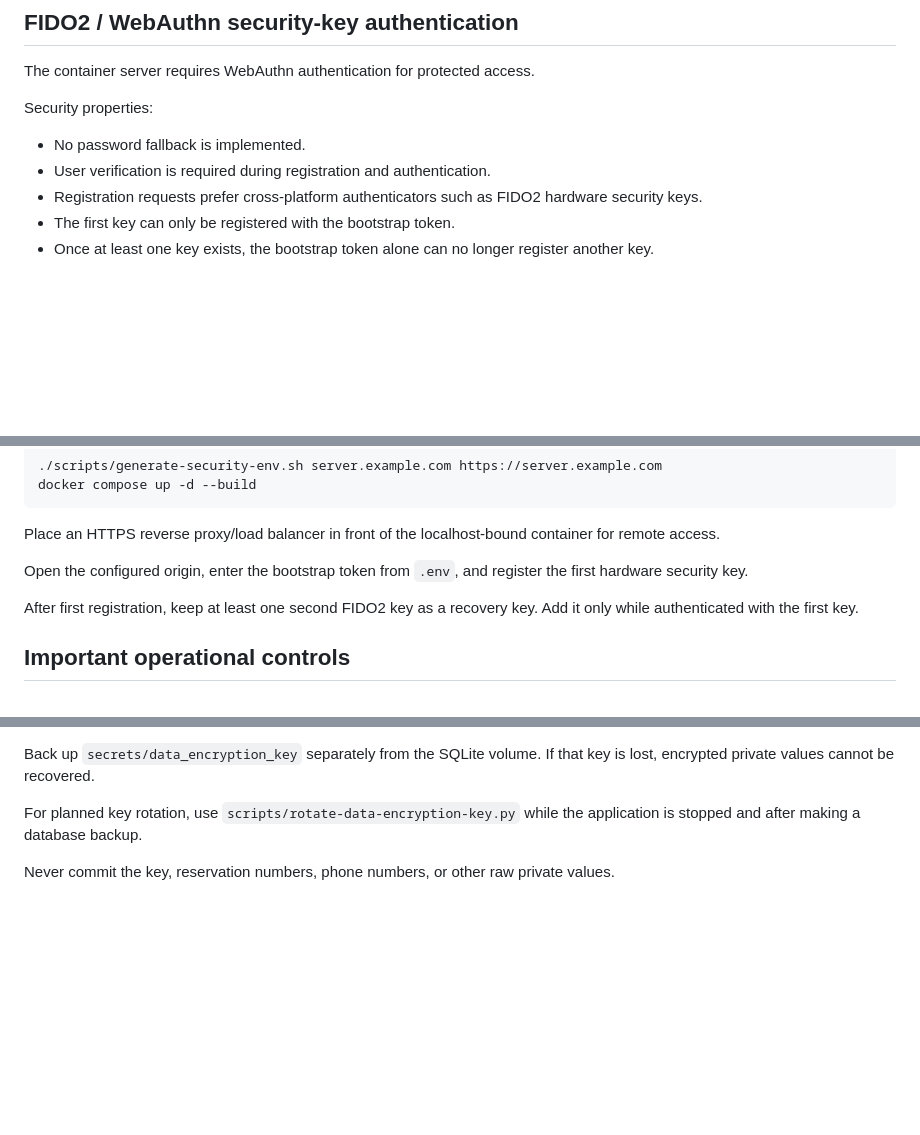
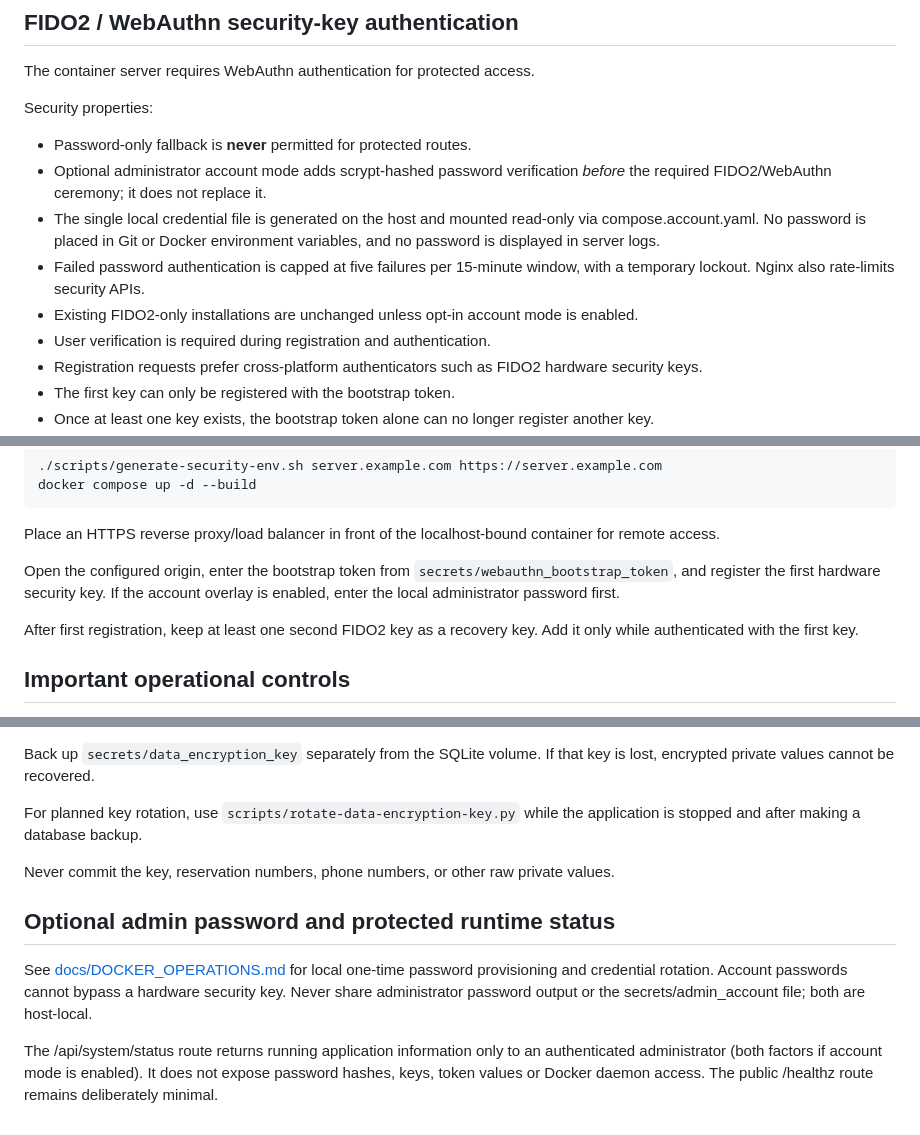
Before and after one commit to koreatest12/codex, a Markdown page: SECURITY.md, 3 parts joined by grey strips. GitHub-like rendering; blank space fills up the shorter version.

Commit message:
docs(security): document password-plus-WebAuthn option and secure status endpoint

```diff
--- a/SECURITY.md
+++ b/SECURITY.md
@@ -6,7 +6,16 @@ The container server requires WebAuthn authentication for protected access.
 
 Security properties:
 
-- No password fallback is implemented.
+- Password-only fallback is **never** permitted for protected routes.
+- Optional administrator account mode adds scrypt-hashed password verification
+  *before* the required FIDO2/WebAuthn ceremony; it does not replace it.
+- The single local credential file is generated on the host and mounted
+  read-only via compose.account.yaml. No password is placed in Git or Docker
+  environment variables, and no password is displayed in server logs.
+- Failed password authentication is capped at five failures per 15-minute
+  window, with a temporary lockout. Nginx also rate-limits security APIs.
+- Existing FIDO2-only installations are unchanged unless opt-in account
+  mode is enabled.
 - User verification is required during registration and authentication.
 - Registration requests prefer cross-platform authenticators such as FIDO2 hardware security keys.
 - The first key can only be registered with the bootstrap token.
@@ -38,7 +47,7 @@ docker compose up -d --build
 
 Place an HTTPS reverse proxy/load balancer in front of the localhost-bound container for remote access.
 
-Open the configured origin, enter the bootstrap token from `.env`, and register the first hardware security key.
+Open the configured origin, enter the bootstrap token from `secrets/webauthn_bootstrap_token`, and register the first hardware security key. If the account overlay is enabled, enter the local administrator password first.
 
 After first registration, keep at least one second FIDO2 key as a recovery key. Add it only while authenticated with the first key.
 
@@ -112,3 +121,16 @@ Back up `secrets/data_encryption_key` separately from the SQLite volume. If that
 For planned key rotation, use `scripts/rotate-data-encryption-key.py` while the application is stopped and after making a database backup.
 
 Never commit the key, reservation numbers, phone numbers, or other raw private values.
+
+
+## Optional admin password and protected runtime status
+
+See [docs/DOCKER_OPERATIONS.md](docs/DOCKER_OPERATIONS.md) for local one-time
+password provisioning and credential rotation. Account passwords cannot bypass
+a hardware security key. Never share administrator password output or the
+secrets/admin_account file; both are host-local.
+
+The /api/system/status route returns running application information only to
+an authenticated administrator (both factors if account mode is enabled).
+It does not expose password hashes, keys, token values or Docker daemon
+access. The public /healthz route remains deliberately minimal.
```
